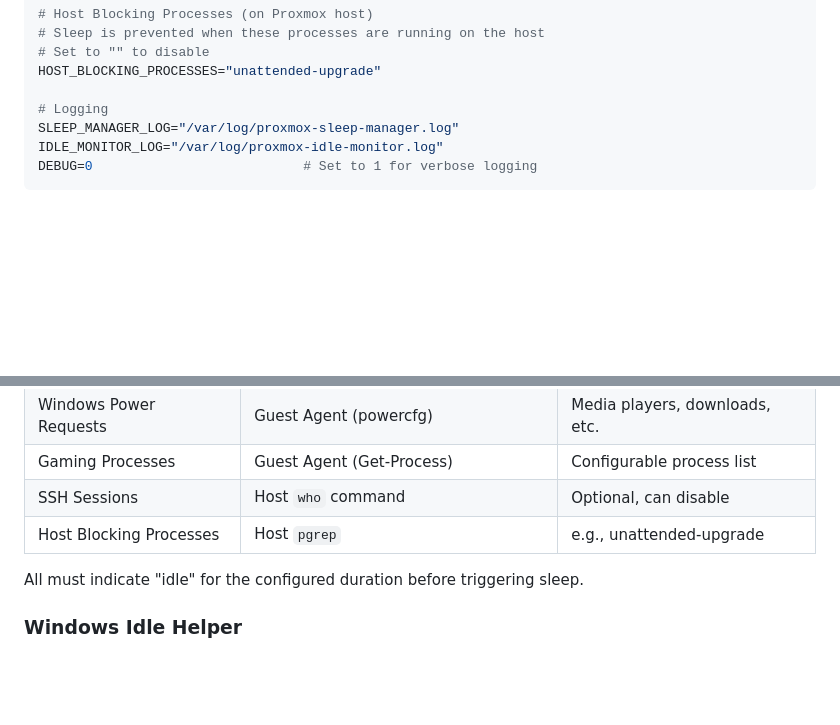
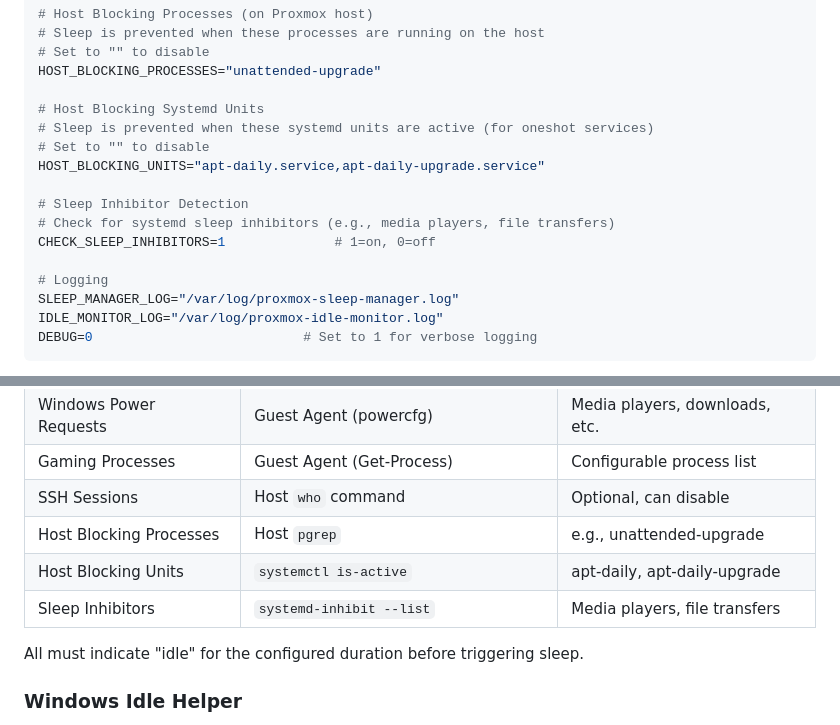
Before and after one commit to stuckj/proxmox-sleep, a Markdown page: README.md, 2 parts joined by grey strips. GitHub-like rendering; blank space fills up the shorter version.

Commit message:
Update README with new idle detection features
Document HOST_BLOCKING_UNITS and CHECK_SLEEP_INHIBITORS configuration
options, and add them to the idle detection table.

🤖 Generated with [Claude Code](https://claude.com/claude-code)

Co-Authored-By: Claude Opus 4.5 <noreply@anthropic.com>

```diff
--- a/README.md
+++ b/README.md
@@ -207,6 +207,15 @@ GAMING_PROCESSES="steam.exe,EpicGamesLauncher.exe,GalaxyClient.exe,..."
 # Set to "" to disable
 HOST_BLOCKING_PROCESSES="unattended-upgrade"
 
+# Host Blocking Systemd Units
+# Sleep is prevented when these systemd units are active (for oneshot services)
+# Set to "" to disable
+HOST_BLOCKING_UNITS="apt-daily.service,apt-daily-upgrade.service"
+
+# Sleep Inhibitor Detection
+# Check for systemd sleep inhibitors (e.g., media players, file transfers)
+CHECK_SLEEP_INHIBITORS=1              # 1=on, 0=off
+
 # Logging
 SLEEP_MANAGER_LOG="/var/log/proxmox-sleep-manager.log"
 IDLE_MONITOR_LOG="/var/log/proxmox-idle-monitor.log"
@@ -230,6 +239,8 @@ The idle monitor checks multiple signals:
 | Gaming Processes | Guest Agent (Get-Process) | Configurable process list |
 | SSH Sessions | Host `who` command | Optional, can disable |
 | Host Blocking Processes | Host `pgrep` | e.g., unattended-upgrade |
+| Host Blocking Units | `systemctl is-active` | apt-daily, apt-daily-upgrade |
+| Sleep Inhibitors | `systemd-inhibit --list` | Media players, file transfers |
 
 All must indicate "idle" for the configured duration before triggering sleep.
 
```
